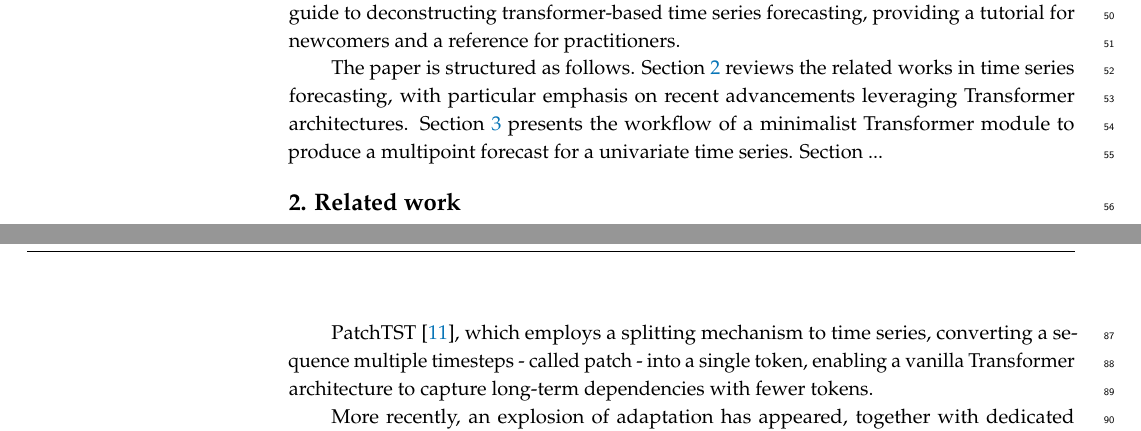
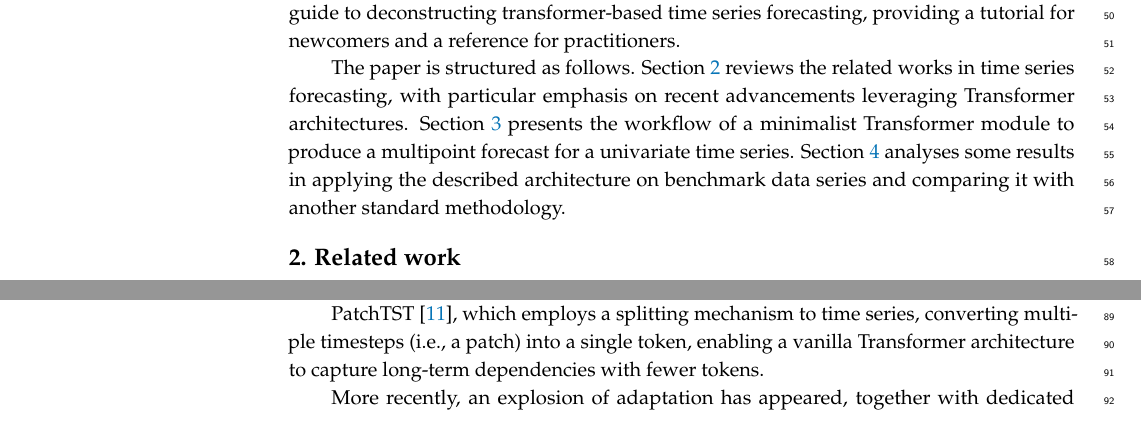
Before and after one commit to FGaragnani/deconstructing-transformers, a LaTeX paper (doc/Transformer_deconstruction/main.tex): two parts of pages 2 and 3 of 19, joined at a grey line, cut so that both start at the same text. Compiled offline with pdfLaTeX.

Commit message:
Updated article

```diff
--- a/doc/Transformer_deconstruction/main.tex
+++ b/doc/Transformer_deconstruction/main.tex
@@ -136,7 +136,7 @@ In this paper, our aim is to 'deconstruct' the forecasting process of transforme
 
 To validate our methodology, we implemented and evaluated a basic transformer-based model on a significant benchmark of univariate time series. These were selected from the well-known M forecasting competition benchmarks and included macro- and microeconomic, industrial, and demographic series with varying statistical properties. The work combines theoretical explanation with empirical validation to serve as a comprehensive guide to deconstructing transformer-based time series forecasting, providing a tutorial for newcomers and a reference for practitioners.
 
-The paper is structured as follows. Section \ref{sec:literature} reviews the related works in time series forecasting, with particular emphasis on recent advancements leveraging Transformer architectures. Section \ref{sec:transformer} presents the workflow of a minimalist Transformer module to produce a multipoint forecast for a univariate time series. Section ...
+The paper is structured as follows. Section \ref{sec:literature} reviews the related works in time series forecasting, with particular emphasis on recent advancements leveraging Transformer architectures. Section \ref{sec:transformer} presents the workflow of a minimalist Transformer module to produce a multipoint forecast for a univariate time series. Section \ref{sec:results} analyses some results in applying the described architecture on benchmark data series and comparing it with another standard methodology.
 
 %%%%%%%%%%%%%%%%%%%%%%%%%%%%%%%%%%%%%%%%%%
 \section{Related work} \label{sec:literature}
@@ -155,7 +155,7 @@ Autoformer \citep{WXWL22}, which integrates a series decomposition block within
 
 FEDformer \citep{ZMWW22}, which incorporates Fourier transformations into the attention mechanism to better exploit frequency-domain characteristics.
 
-PatchTST \citep{patchTST}, which employs a splitting mechanism to time series, converting a sequence multiple timesteps - called patch - into a single token, enabling a vanilla Transformer architecture to capture long-term dependencies with fewer tokens.
+PatchTST \citep{patchTST}, which employs a splitting mechanism to time series, converting multiple timesteps (i.e., a patch) into a single token, enabling a vanilla Transformer architecture to capture long-term dependencies with fewer tokens.
 
 More recently, an explosion of adaptation has appeared, together with dedicated surveys and tutorials \cite{ WZZC23, ANTS23, SZLW25}. However, these models are often complex, incorporating multiple components such as static covariates, gating mechanisms, and probabilistic outputs. While these additions have shown empirical gains, they frequently obscure the core dynamics of the attention mechanism and make the models less accessible for analysis or adaptation.
 
```
Also changed, not shown: doc/Transformer_deconstruction/main.pdf.
